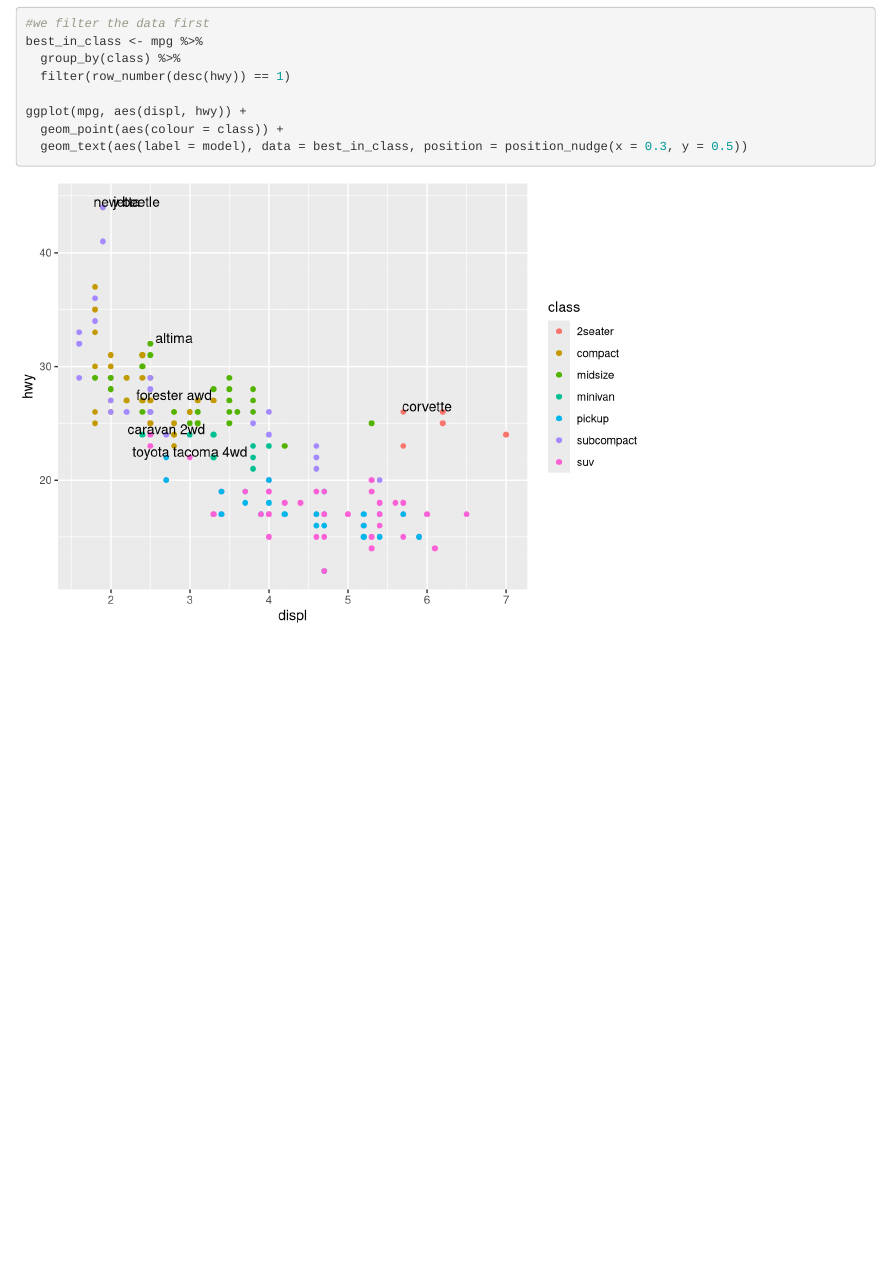
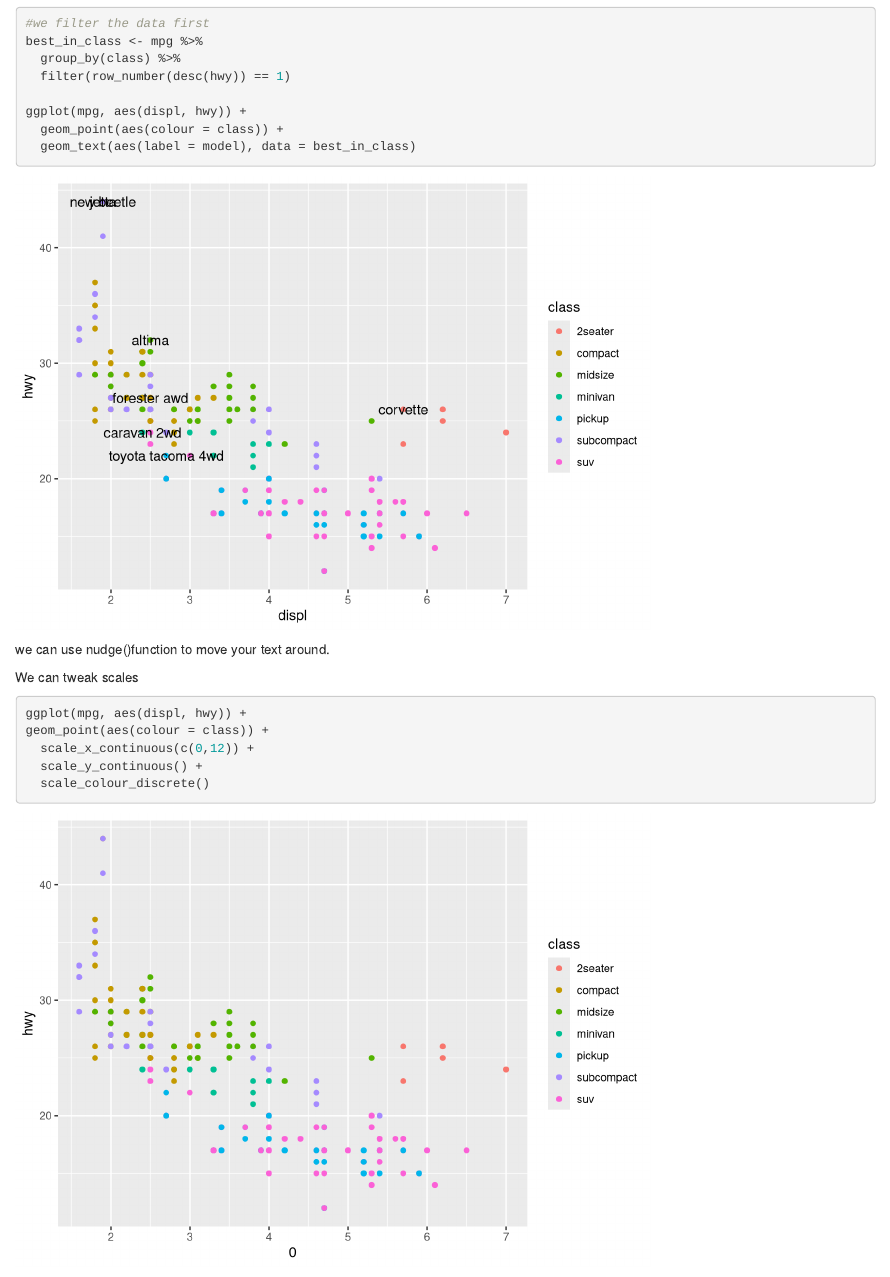
Before and after one commit to Alantj420/Mod4_PERSONAL, an R Markdown document (code/DataVizinR_MOD4.Rmd): the page in a window 1100 px wide, from 16480 px down. Rendered offline with R 4.5, knitr and Pandoc, with nearby package versions; code that draws random numbers runs with fixed seeds of ours.

Commit message:
changes to workshop 1 and 2 rmd file

````diff
--- a/code/DataVizinR_MOD4.Rmd
+++ b/code/DataVizinR_MOD4.Rmd
@@ -228,5 +228,16 @@ best_in_class <- mpg %>%
 
 ggplot(mpg, aes(displ, hwy)) +
   geom_point(aes(colour = class)) +
-  geom_text(aes(label = model), data = best_in_class, position = position_nudge(x = 0.3, y = 0.5))
+  geom_text(aes(label = model), data = best_in_class)
 ```
+we can use nudge()function to move your text around.
+
+We can tweak scales
+```{r}
+ggplot(mpg, aes(displ, hwy)) +
+geom_point(aes(colour = class)) +
+  scale_x_continuous(c(0,12)) +
+  scale_y_continuous() +
+  scale_colour_discrete()
+
+```
````
Also changed, not shown: output/DataVizinR_MOD4.html (renamed from DataVizinR_MOD4.html).
